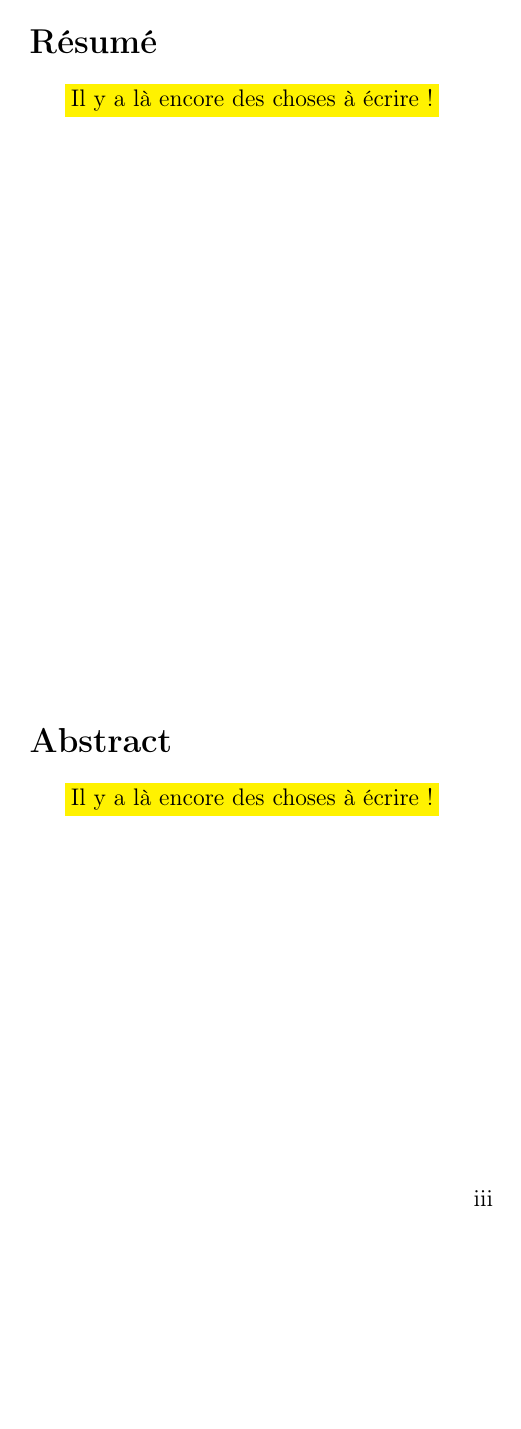
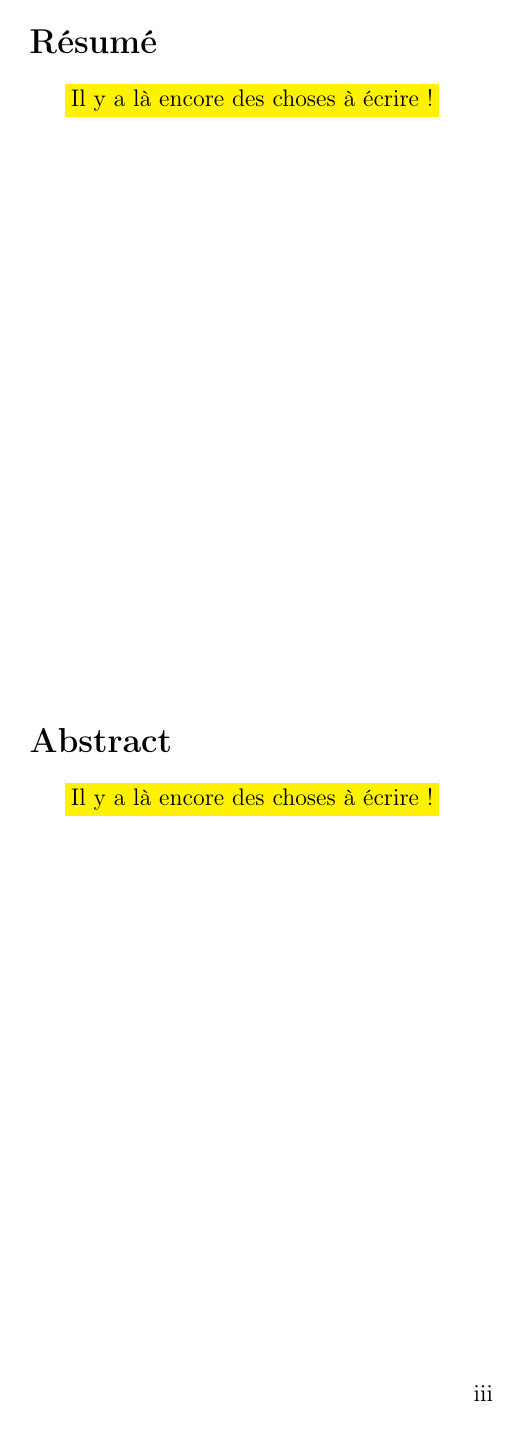
Before and after one commit to Guimier/projet2-rapport, a LaTeX document (rapport.tex, which reads configuration.tex): page 4 of 12. Compiled offline with pdfLaTeX; a LaTeX package or settings file that is missing is left out.

Commit message:
Correction placement numéro de page

```diff
--- a/configuration.tex
+++ b/configuration.tex
@@ -11,7 +11,7 @@
 \usepackage{graphicx}
 
 % Mise en page
-\usepackage[top=2.5cm, bottom=7.5cm, left=2.5cm, right=2.5cm]{geometry}
+\usepackage[top=2.5cm, bottom=7.5cm, left=2.5cm, right=2.5cm, footskip=4.5cm]{geometry}
 
 % Outils pour l’écriture
 \usepackage{xcolor} % Utilisé pour les hiddeux \todo
```
